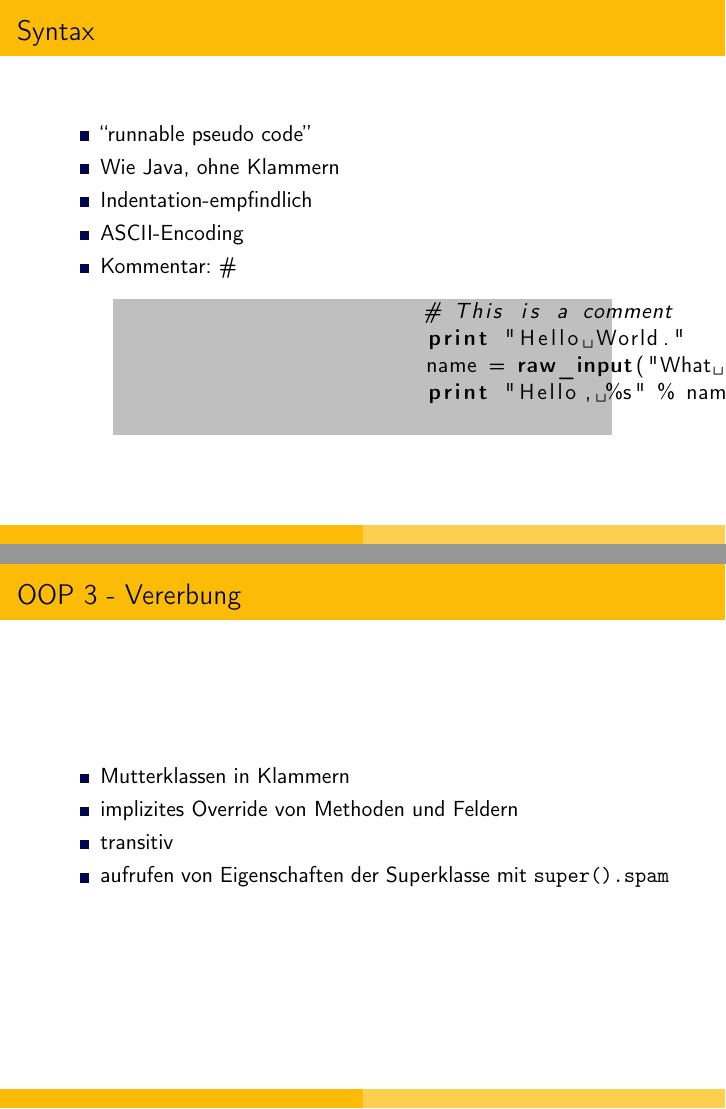
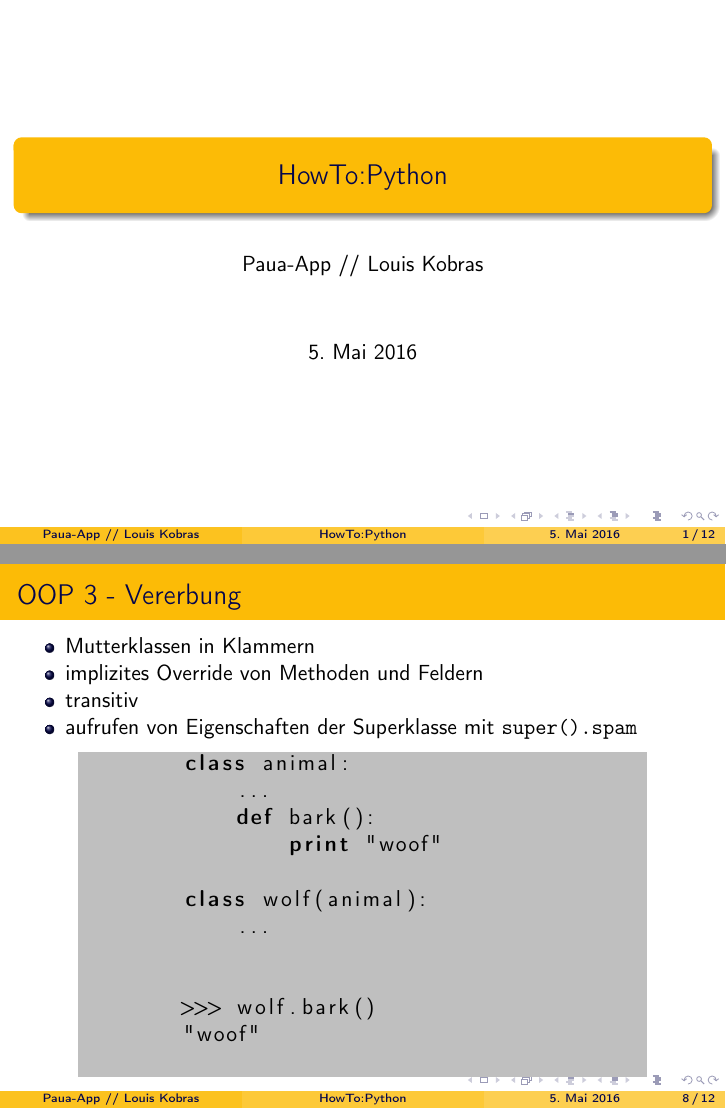
Before and after one commit to paua-app/PyBalone, LaTeX slides (HowToPython/presentation.tex): pages 1 and 7 of 11 before the commit and pages 1 and 13 of 18 after it, joined at a grey line. Compiled offline with pdfLaTeX.

Commit message:
soweit fertig

```diff
--- a/HowToPython/presentation.tex
+++ b/HowToPython/presentation.tex
@@ -1,10 +1,10 @@
-\documentclass[handout]{beamer}
+\documentclass{beamer}
 
 \usepackage[T1]{fontenc}
 \usepackage[utf8]{inputenc}
 \usepackage[ngerman]{babel}
 
-\usetheme{Luebeck}
+\usetheme{Madrid}
 \usecolortheme{crane}
 
 \usepackage{listings}
@@ -16,8 +16,13 @@
 	keepspaces=true
 }
 
+\title{HowTo:Python}
+\author{Paua-App // Louis Kobras}
 
 \begin{document}
+\begin{frame}
+	\maketitle
+\end{frame}
 \begin{frame}[fragile]
 	\frametitle{Syntax}
 	\begin{itemize}
@@ -122,6 +131,20 @@
 		\item transitiv
 		\item aufrufen von Eigenschaften der Superklasse mit \texttt{super().spam}
 	\end{itemize}
+	\pause
+	\begin{lstlisting}
+	class animal:
+	    ...
+	    def bark():
+	        print "woof"
+
+	class wolf(animal):
+	    ...
+
+
+	>>> wolf.bark()
+	"woof"
+	\end{lstlisting}
 \end{frame}
 
 \begin{frame}[fragile]
```
Also changed, not shown: HowToPython/presentation.pdf, HowToPython/presentation.tex (11 more changed lines).
